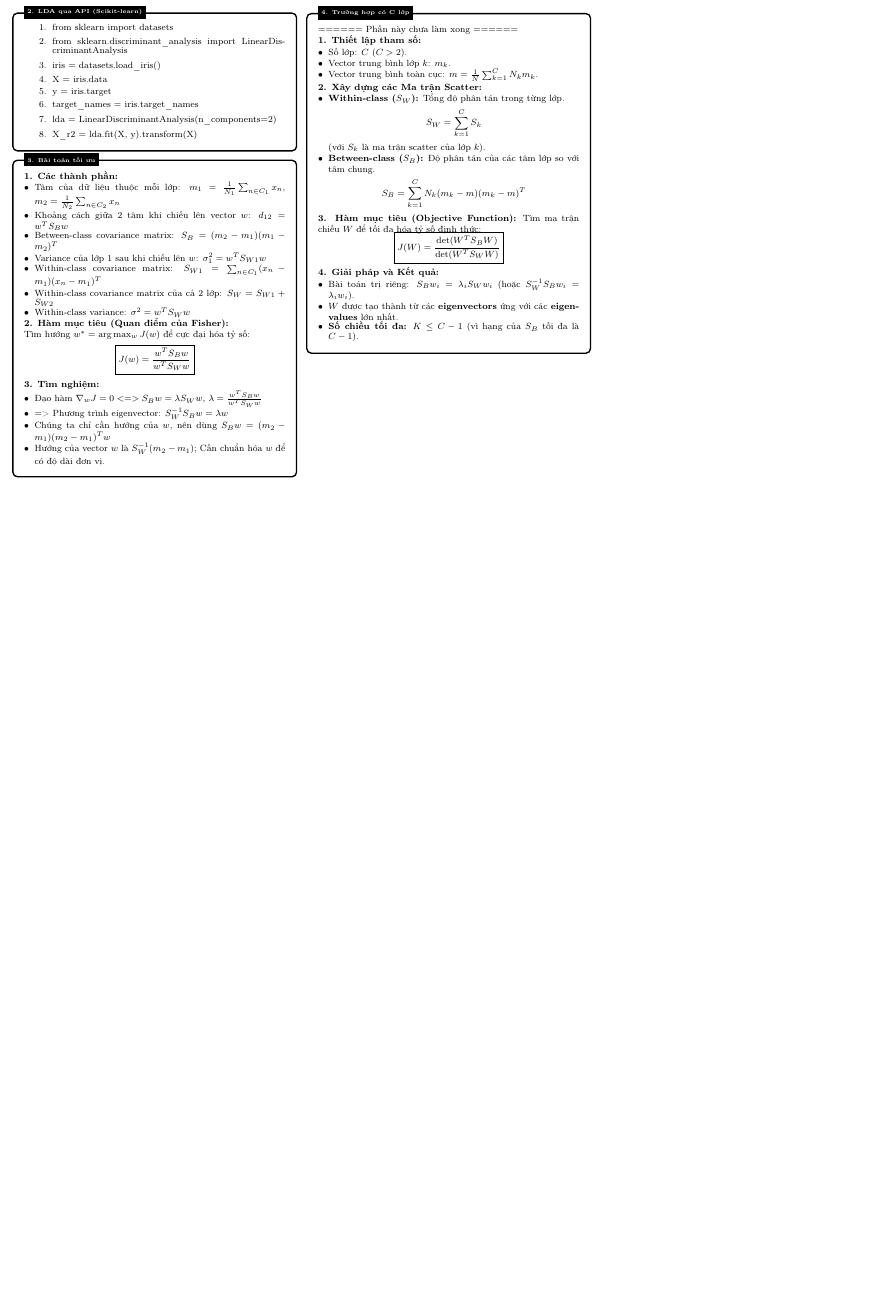
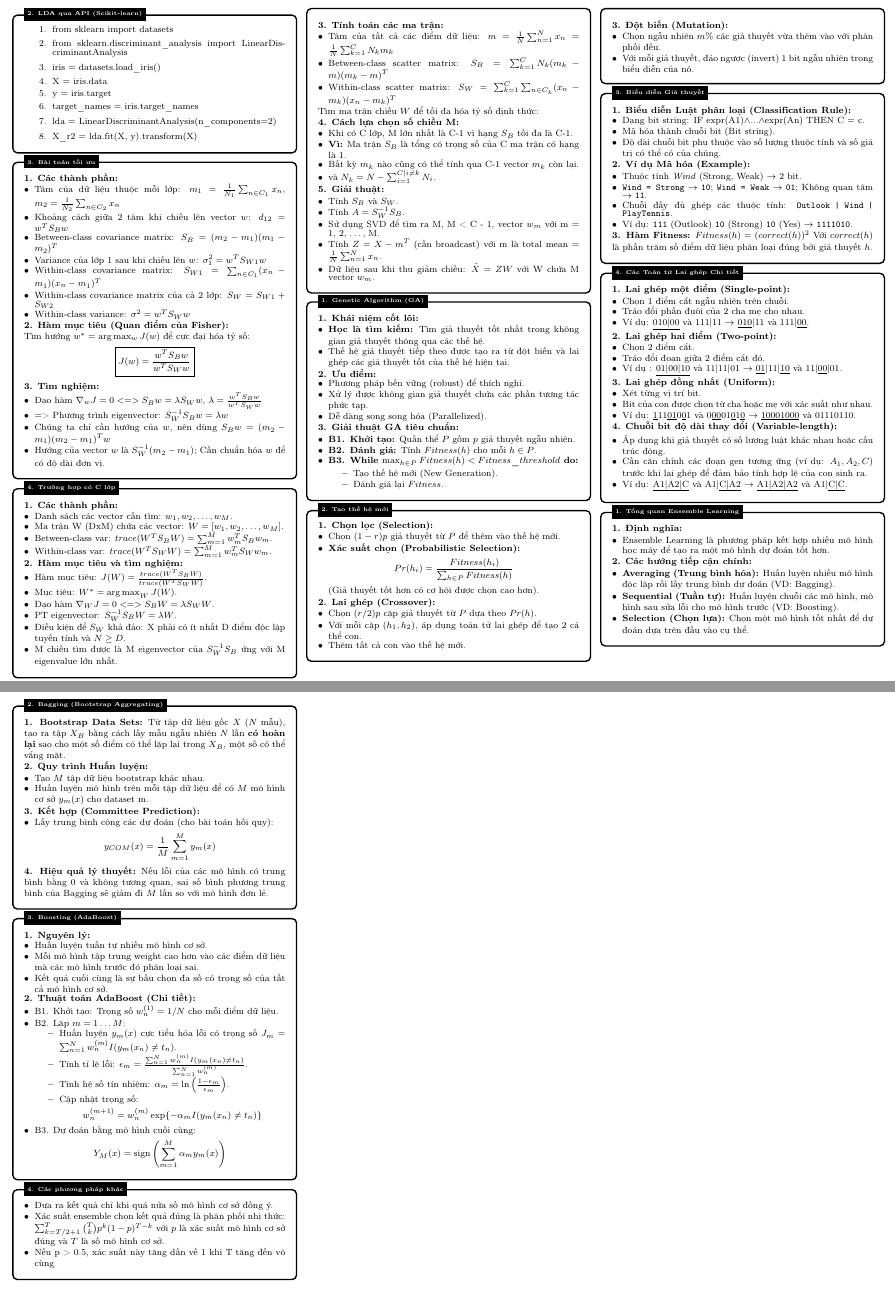
Before and after one commit to lamnh404/ML_Cheatsheet, a LaTeX document (main.tex, which reads chapters/GA_EL.tex, chapters/LDA.tex): part of page 4 of 4 before the commit and two parts of pages 4 and 5 of 5 after it, the two joined at a grey line, cut so that both start at the same text, the shorter picture padded with empty space. Compiled offline with pdfLaTeX.

Commit message:
oh no no da thanh 5 trang

```diff
--- /dev/null
+++ b/chapters/GA_EL.tex
@@ -0,0 +1,177 @@
+\cheatbox{1. Genetic Algorithm (GA)}{\textStrech}{
+\footnotesize
+\textbf{1. Khái niệm cốt lõi:}
+\begin{itemize}[leftmargin=*, nosep]
+    \item \textbf{Học là tìm kiếm:} Tìm giả thuyết tốt nhất trong không gian giả thuyết thông qua các thế hệ.
+    \item Thế hệ giả thuyết tiếp theo được tạo ra từ đột biến và lai ghép các giả thuyết tốt của thế hệ hiện tại.
+\end{itemize}
+
+\textbf{2. Ưu điểm:}
+\begin{itemize}[leftmargin=*, nosep]
+    \item Phương pháp bền vững (robust) để thích nghi.
+    \item Xử lý được không gian giả thuyết chứa các phần tương tác phức tạp.
+    \item Dễ dàng song song hóa (Parallelized).
+\end{itemize}
+
+\textbf{3. Giải thuật GA tiêu chuẩn:}
+\begin{itemize}[leftmargin=*, nosep]
+    \item \textbf{B1. Khởi tạo:} Quần thể $P$ gồm $p$ giả thuyết ngẫu nhiên.
+    \item \textbf{B2. Đánh giá:} Tính $Fitness(h)$ cho mỗi $h \in P$.
+    \item \textbf{B3. While $\max_{h \in P} Fitness(h) < Fitness\_threshold$ do:}
+    \begin{itemize}[nosep]
+        \item Tạo thế hệ mới (New Generation).
+        \item Đánh giá lại $Fitness$.
+    \end{itemize}
+\end{itemize}
+}
+
+\cheatbox{2. Tạo thế hệ mới}{\textStrech}{
+\footnotesize
+\textbf{1. Chọn lọc (Selection):}
+\begin{itemize}[leftmargin=*, nosep]
+    \item Chọn $(1-r)p$ giả thuyết từ $P$ để thêm vào thế hệ mới.
+    \item \textbf{Xác suất chọn (Probabilistic Selection):}
+    $$ Pr(h_i) = \frac{Fitness(h_i)}{\sum_{h \in P} Fitness(h)} $$
+    (Giả thuyết tốt hơn có cơ hội được chọn cao hơn).
+\end{itemize}
+
+\textbf{2. Lai ghép (Crossover):}
+\begin{itemize}[leftmargin=*, nosep]
+    \item Chọn $(r/2)p$ cặp giả thuyết từ $P$ dựa theo $Pr(h)$.
+    \item Với mỗi cặp $(h_1, h_2)$, áp dụng toán tử lai ghép để tạo 2 cá thể con.
+    \item Thêm tất cả con vào thế hệ mới.
+\end{itemize}
+}
+
+\cheatbox{}{\textStrech}{
+\footnotesize
+
+\textbf{3. Đột biến (Mutation):}
+\begin{itemize}[leftmargin=*, nosep]
+    \item Chọn ngẫu nhiên $m\%$ các giả thuyết vừa thêm vào với phân phối đều.
+    \item Với mỗi giả thuyết, đảo ngược (invert) 1 bit ngẫu nhiên trong biểu diễn của nó.
+\end{itemize}
+}
+
+\cheatbox{3. Biểu diễn Giả thuyết}{\textStrech}{
+\footnotesize
+\textbf{1. Biểu diễn Luật phân loại (Classification Rule):}
+\begin{itemize}[leftmargin=*, nosep]
+    \item Dạng bit string: IF expr(A1)$\land$...$\land$expr(An) THEN C = c.
+    \item Mã hóa thành chuỗi bit (Bit string).
+    \item Độ dài chuỗi bit phụ thuộc vào số lượng thuộc tính và số giá trị có thể có của chúng.
+\end{itemize}
+
+\textbf{2. Ví dụ Mã hóa (Example):}
+\begin{itemize}[leftmargin=*, nosep]
+    \item Thuộc tính \textit{Wind} (Strong, Weak) $\to$ 2 bit.
+    \item \texttt{Wind = Strong} $\to$ \texttt{10}; \texttt{Wind = Weak} $\to$ \texttt{01}; Không quan tâm $\to$ \texttt{11}.
+    \item Chuỗi đầy đủ ghép các thuộc tính: \texttt{Outlook | Wind | PlayTennis}.
+    \item Ví dụ: \texttt{111} (Outlook) \texttt{10} (Strong) \texttt{10} (Yes) $\to$ \texttt{1111010}.
+\end{itemize}
+
+\textbf{3. Hàm Fitness:}
+$Fitness(h) = (correct(h))^2$ Với $correct(h)$ là phần trăm số điểm dữ liệu phân loại đúng bởi giả thuyết $h$.
+}
+
+\cheatbox{4. Các Toán tử Lai ghép Chi tiết}{\textStrech}{
+\footnotesize
+\textbf{1. Lai ghép một điểm (Single-point):}
+\begin{itemize}[leftmargin=*, nosep]
+    \item Chọn 1 điểm cắt ngẫu nhiên trên chuỗi.
+    \item Tráo đổi phần đuôi của 2 cha mẹ cho nhau.
+    \item Ví dụ: \underline{010|00} và 111|11 $\to$ \underline{010}|11 và 111|\underline{00}.
+\end{itemize}
+
+\textbf{2. Lai ghép hai điểm (Two-point):}
+\begin{itemize}[leftmargin=*, nosep]
+    \item Chọn 2 điểm cắt.
+    \item Tráo đổi đoạn giữa 2 điểm cắt đó.
+    \item Ví dụ : \underline{01|00|10} và 11|11|01 $\to$ \underline{01}|11|\underline{10} và 11|\underline{00}|01.
+\end{itemize}
+
+\textbf{3. Lai ghép đồng nhất (Uniform):}
+\begin{itemize}[leftmargin=*, nosep]
+    \item Xét từng vị trí bit.
+    \item Bit của con được chọn từ cha hoặc mẹ với xác suất như nhau.
+    \item Ví dụ: \underline{1}11\underline{01}0\underline{0}1 và 0\underline{00}01\underline{0}1\underline{0} $\to$ \underline{10001000} và 01110110.
+\end{itemize}
+
+\textbf{4. Chuỗi bit độ dài thay đổi (Variable-length):}
+\begin{itemize}[leftmargin=*, nosep]
+    \item Áp dụng khi giả thuyết có số lượng luật khác nhau hoặc cấu trúc động.
+    \item Cần căn chỉnh các đoạn gen tương ứng (ví dụ: $A_1, A_2, C$) trước khi lai ghép để đảm bảo tính hợp lệ của con sinh ra.
+    \item Ví dụ: \underline{A1|A2|C} và A1|\underline{C|A2} $\to$ \underline{A1|A2|A2} và A1|\underline{C|C}.
+\end{itemize}
+}
+
+% Ensemble Learning
+
+\cheatbox{1. Tổng quan Ensemble Learning}{\textStrech}{
+\footnotesize
+\textbf{1. Định nghĩa:}
+\begin{itemize}[leftmargin=*, nosep]
+    \item Ensemble Learning là phương pháp kết hợp nhiều mô hình học máy để tạo ra một mô hình dự đoán tốt hơn.
+\end{itemize}
+
+\textbf{2. Các hướng tiếp cận chính:}
+\begin{itemize}[leftmargin=*, nosep]
+    \item \textbf{Averaging (Trung bình hóa):} Huấn luyện nhiều mô hình độc lập rồi lấy trung bình dự đoán (VD: Bagging).
+    \item \textbf{Sequential (Tuần tự):} Huấn luyện chuỗi các mô hình, mô hình sau sửa lỗi cho mô hình trước (VD: Boosting).
+    \item \textbf{Selection (Chọn lựa):} Chọn một mô hình tốt nhất để dự đoán dựa trên đầu vào cụ thể.
+\end{itemize}
+}
+
+\cheatbox{2. Bagging (Bootstrap Aggregating)}{\textStrech}{
+\footnotesize
+\textbf{1. Bootstrap Data Sets:}
+Từ tập dữ liệu gốc $X$ ($N$ mẫu), tạo ra tập $X_B$ bằng cách lấy mẫu ngẫu nhiên $N$ lần \textbf{có hoàn lại} sao cho một số điểm có thể lặp lại trong $X_B$, một số có thể vắng mặt.
+
+\textbf{2. Quy trình Huấn luyện:}
+\begin{itemize}[leftmargin=*, nosep]
+    \item Tạo $M$ tập dữ liệu bootstrap khác nhau.
+    \item Huấn luyện mô hình trên mỗi tập dữ liệu để có $M$ mô hình cơ sở $y_m(x)$ cho dataset m.
+\end{itemize}
+
+\textbf{3. Kết hợp (Committee Prediction):}
+\begin{itemize}[leftmargin=*, nosep]
+    \item Lấy trung bình cộng các dự đoán (cho bài toán hồi quy):
+    $$ y_{COM}(x) = \frac{1}{M} \sum_{m=1}^{M} y_m(x) $$
+\end{itemize}
+
+\textbf{4. Hiệu quả lý thuyết:} Nếu lỗi của các mô hình có trung bình bằng 0 và không tương quan, sai số bình phương trung bình của Bagging sẽ giảm đi $M$ lần so với mô hình đơn lẻ.
+}
+
+\cheatbox{3. Boosting (AdaBoost)}{\textStrech}{
+\footnotesize
+\textbf{1. Nguyên lý:}
+\begin{itemize}[leftmargin=*, nosep]
+    \item Huấn luyện tuần tự nhiều mô hình cơ sở.
+    \item Mỗi mô hình tập trung weight cao hơn vào các điểm dữ liệu mà các mô hình trước đó phân loại sai.
+    \item Kết quả cuối cùng là sự bầu chọn đa số có trọng số của tất cả mô hình cơ sở.
+\end{itemize}
+
+\textbf{2. Thuật toán AdaBoost (Chi tiết):}
+\begin{itemize}[leftmargin=*, nosep]
+    \item B1. Khởi tạo: Trọng số $w_n^{(1)} = 1/N$ cho mỗi điểm dữ liệu.
+    \item B2. Lặp $m = 1 \dots M$:
+    \begin{itemize}[nosep]
+        \item Huấn luyện $y_m(x)$ cực tiểu hóa lỗi có trọng số $J_m = \sum_{n=1}^{N} w_n^{(m)} I(y_m(x_n) \ne t_n)$.
+        \item Tính tỉ lệ lỗi: $\epsilon_m = \frac{\sum_{n=1}^{N} w_n^{(m)} I(y_m(x_n) \ne t_n)}{\sum_{n=1}^{N} w_n^{(m)}}$.
+        \item Tính hệ số tín nhiệm: $\alpha_m = \ln \left( \frac{1-\epsilon_m}{\epsilon_m} \right)$.
+        \item Cập nhật trọng số:
+        $$ w_n^{(m+1)} = w_n^{(m)} \exp \{- \alpha_m I(y_m(x_n) \ne t_n) \} $$
+    \end{itemize}
+    \item B3. Dự đoán bằng mô hình cuối cùng:
+    $$ Y_M(x) = \text{sign} \left( \sum_{m=1}^{M} \alpha_m y_m(x) \right) $$
+\end{itemize}
+}
+
+\cheatbox{4. Các phương pháp khác}{\textStrech}{
+\footnotesize
+\begin{itemize}[leftmargin=*, nosep]
+    \item Đưa ra kết quả chỉ khi quá nửa số mô hình cơ sở đồng ý.
+    \item Xác suất ensemble chọn kết quả đúng là phân phối nhị thức: $\sum_{k= T/2+1}^{T} \binom{T}{k} p^k (1-p)^{T-k}$ với $p$ là xác suất mô hình cơ sở đúng và $T$ là số mô hình cơ sở.
+    \item Nếu p > 0.5, xác suất này tăng dần về 1 khi T tăng đến vô cùng
+\end{itemize}
+}
--- a/chapters/LDA.tex
+++ b/chapters/LDA.tex
@@ -55,33 +55,51 @@ $$ \boxed{J(w) = \frac{w^T S_B w}{w^T S_W w}}$$
 
 \cheatbox{4. Trường hợp có C lớp}{\textStrech}{
 \footnotesize
-====== Phần này chưa làm xong ====== \\
-\textbf{1. Thiết lập tham số:}
+\textbf{1. Các thành phần:}
 \begin{itemize}[leftmargin=*, nosep]
-    \item Số lớp: $C$ ($C > 2$).
-    \item Vector trung bình lớp $k$: $m_k$.
-    \item Vector trung bình toàn cục: $m = \frac{1}{N} \sum_{k=1}^C N_k m_k$.
+    \item Danh sách các vector cần tìm: $w_1, w_2, \dots, w_M$.
+    \item Ma trận W (DxM) chứa các vector: $W = [w_1, w_2, \dots, w_M]$.
+    \item Between-class var: $trace(W^T S_B W) = \sum_{m=1}^{M} w_m^T S_B w_m$.
+    \item Within-class var: $trace(W^T S_W W) = \sum_{m=1}^{M} w_m^T S_W w_m$.
 \end{itemize}
 
-\textbf{2. Xây dựng các Ma trận Scatter:}
+\textbf{2. Hàm mục tiêu và tìm nghiệm:}
 \begin{itemize}[leftmargin=*, nosep]
-    \item \textbf{Within-class ($S_W$):} Tổng độ phân tán trong từng lớp.
-    $$ S_W = \sum_{k=1}^{C} S_k $$
-    (với $S_k$ là ma trận scatter của lớp $k$).
+    \item Hàm mục tiêu: $J(W) = \frac{trace(W^T S_B W)}{trace(W^T S_W W)}$.
+    \item Mục tiêu: $W^* = \argmax_W J(W)$.
+    \item Đạo hàm $\nabla_W J = 0 <=> S_B W = \lambda S_W W $.
+    \item PT eigenvector: $S_W^{-1} S_B W = \lambda W$.
+    \item Điều kiện để $S_W$ khả đảo: X phải có ít nhất D điểm độc lập tuyến tính và $N \geq D$.
+    \item M chiều tìm được là M eigenvector của $S_W^{-1} S_B$ ứng với M eigenvalue lớn nhất.
+\end{itemize}
+}
 
-    \item \textbf{Between-class ($S_B$):} Độ phân tán của các tâm lớp so với tâm chung.
-    $$ S_B = \sum_{k=1}^{C} N_k (m_k - m)(m_k - m)^T $$
+\cheatbox{}{\textStrech}{
+\footnotesize
+\textbf{3. Tính toán các ma trận:}
+\begin{itemize}[leftmargin=*, nosep]
+    \item Tâm của tất cả các điểm dữ liệu: $m = \frac{1}{N} \sum_{n=1}^{N} x_n = \frac{1}{N} \sum_{k=1}^{C} N_k m_k$
+    \item Between-class scatter matrix:
+    $ S_B = \sum_{k=1}^{C} N_k (m_k - m)(m_k - m)^T $
+    \item Within-class scatter matrix:
+    $ S_W = \sum_{k=1}^{C} \sum_{n \in C_k} (x_n - m_k)(x_n - m_k)^T $
+\end{itemize}
+Tìm ma trận chiếu $W$ để tối đa hóa tỷ số định thức:
+
+\textbf{4. Cách lựa chọn số chiều M:}
+\begin{itemize}[leftmargin=*, nosep]
+    \item Khi có C lớp, M lớn nhất là C-1 vì hạng $S_B$ tối đa là C-1.
+    \item \textbf{Vì:} Ma trận $S_B$ là tổng có trọng số của C ma trận có hạng là 1.
+    \item Bất kỳ $m_k$ nào cũng có thể tính qua C-1 vector $m_k$ còn lại.
+    \item và $N_k = N - \sum_{i = 1}^{C|i\neq k} N_i$.
 \end{itemize}
 
-\textbf{3. Hàm mục tiêu (Objective Function):}
-Tìm ma trận chiếu $W$ để tối đa hóa tỷ số định thức:
-\vspace{-0.2cm}
-$$ \boxed{J(W) = \frac{\det(W^T S_B W)}{\det(W^T S_W W)}} $$
-
-\textbf{4. Giải pháp và Kết quả:}
+\textbf{5. Giải thuật:}
 \begin{itemize}[leftmargin=*, nosep]
-    \item Bài toán trị riêng: $S_B w_i = \lambda_i S_W w_i$ (hoặc $S_W^{-1} S_B w_i = \lambda_i w_i$).
-    \item $W$ được tạo thành từ các \textbf{eigenvectors} ứng với các \textbf{eigenvalues} lớn nhất.
-    \item \textbf{Số chiều tối đa:} $K \le C - 1$ (vì hạng của $S_B$ tối đa là $C-1$).
+    \item Tính $S_B$ và $S_W$.
+    \item Tính $A = S_W^{-1} S_B$.
+    \item Sử dụng SVD để tìm ra M, M < C - 1, vector $w_m$ với m = 1, 2, \dots, M.
+    \item Tính $Z = X - m^T$ (cần broadcast) với m là total mean = $\frac{1}{N} \sum_{n=1}^N x_n$.
+    \item Dữ liệu sau khi thu giảm chiều: $\hat{X} = Z W$ với W chứa M vector $w_m$.
 \end{itemize}
 }
```
Also changed, not shown: chapters/PCA.tex (+19 -20 lines), main.tex (+1 -0 lines), main.pdf, 6 other files.
